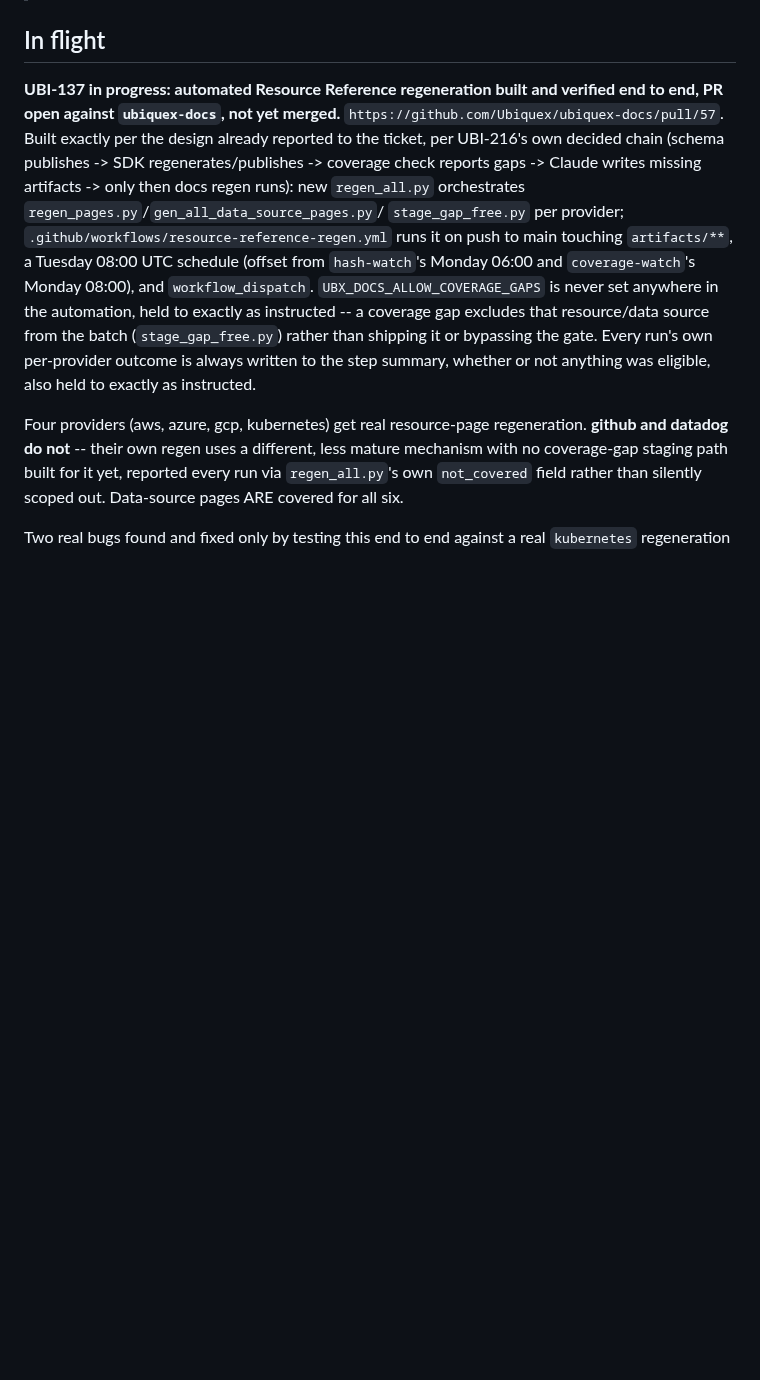
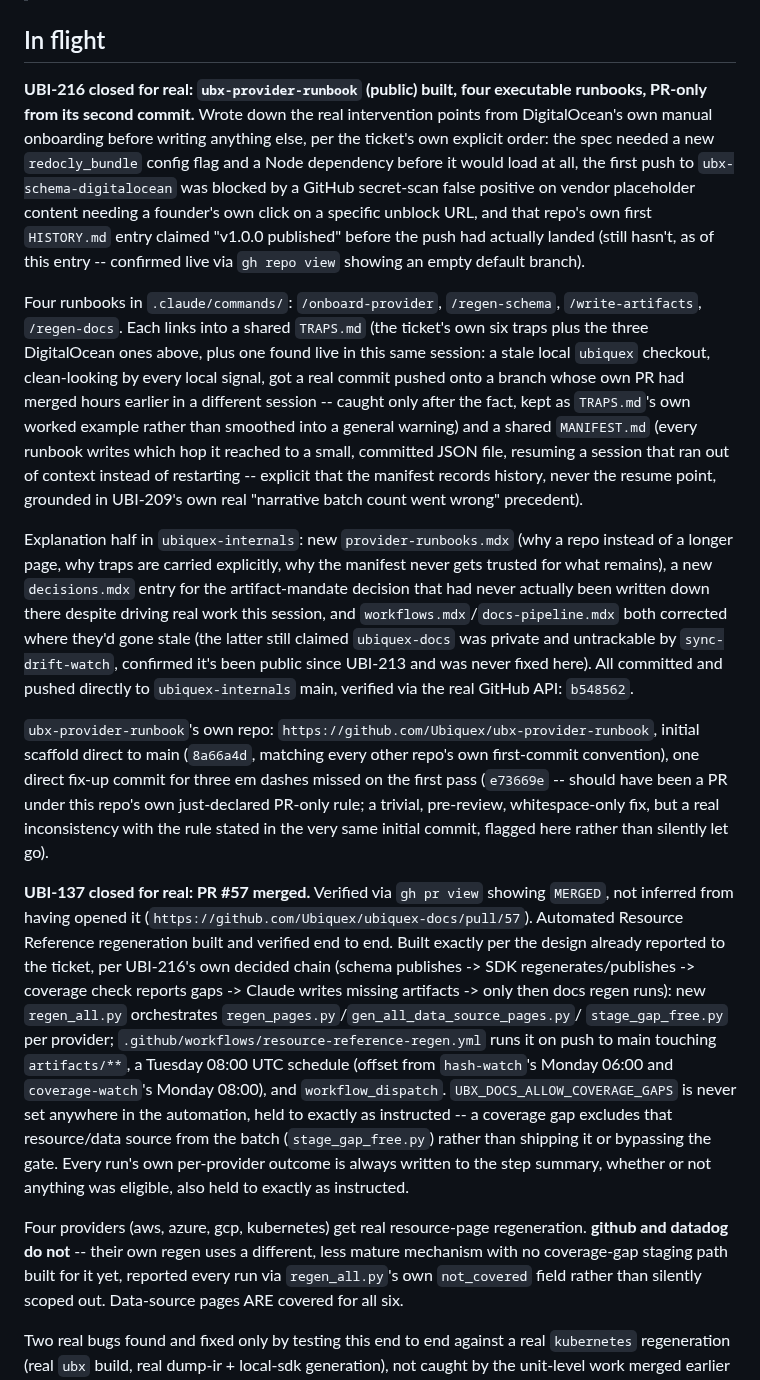
Before and after one commit to Ubiquex/ubiquex, a Markdown page: STATE.md, the part around the change. GitHub-like rendering; blank space fills up the shorter version.

Commit message:
state: UBI-216 -- ubx-provider-runbook built, UBI-137 PR #57 confirmed merged

```diff
--- a/STATE.md
+++ b/STATE.md
@@ -7,10 +7,55 @@
 
 ## In flight
 
-**UBI-137 in progress: automated Resource Reference regeneration built and
-verified end to end, PR open against `ubiquex-docs`, not yet merged.**
-`https://github.com/Ubiquex/ubiquex-docs/pull/57`. Built exactly per the
-design already reported to the ticket, per UBI-216's own decided chain
+**UBI-216 closed for real: `ubx-provider-runbook` (public) built, four
+executable runbooks, PR-only from its second commit.** Wrote down the
+real intervention points from DigitalOcean's own manual onboarding
+before writing anything else, per the ticket's own explicit order: the
+spec needed a new `redocly_bundle` config flag and a Node dependency
+before it would load at all, the first push to `ubx-schema-digitalocean`
+was blocked by a GitHub secret-scan false positive on vendor placeholder
+content needing a founder's own click on a specific unblock URL, and
+that repo's own first `HISTORY.md` entry claimed "v1.0.0 published"
+before the push had actually landed (still hasn't, as of this entry --
+confirmed live via `gh repo view` showing an empty default branch).
+
+Four runbooks in `.claude/commands/`: `/onboard-provider`,
+`/regen-schema`, `/write-artifacts`, `/regen-docs`. Each links into a
+shared `TRAPS.md` (the ticket's own six traps plus the three DigitalOcean
+ones above, plus one found live in this same session: a stale local
+`ubiquex` checkout, clean-looking by every local signal, got a real
+commit pushed onto a branch whose own PR had merged hours earlier in a
+different session -- caught only after the fact, kept as `TRAPS.md`'s own
+worked example rather than smoothed into a general warning) and a shared
+`MANIFEST.md` (every runbook writes which hop it reached to a small,
+committed JSON file, resuming a session that ran out of context instead
+of restarting -- explicit that the manifest records history, never the
+resume point, grounded in UBI-209's own real "narrative batch count went
+wrong" precedent).
+
+Explanation half in `ubiquex-internals`: new `provider-runbooks.mdx`
+(why a repo instead of a longer page, why traps are carried explicitly,
+why the manifest never gets trusted for what remains), a new
+`decisions.mdx` entry for the artifact-mandate decision that had never
+actually been written down there despite driving real work this session,
+and `workflows.mdx`/`docs-pipeline.mdx` both corrected where they'd gone
+stale (the latter still claimed `ubiquex-docs` was private and
+untrackable by `sync-drift-watch`, confirmed it's been public since
+UBI-213 and was never fixed here). All committed and pushed directly to
+`ubiquex-internals` main, verified via the real GitHub API: `b548562`.
+
+`ubx-provider-runbook`'s own repo: `https://github.com/Ubiquex/ubx-provider-runbook`,
+initial scaffold direct to main (`8a66a4d`, matching every other repo's
+own first-commit convention), one direct fix-up commit for three em
+dashes missed on the first pass (`e73669e` -- should have been a PR under
+this repo's own just-declared PR-only rule; a trivial, pre-review,
+whitespace-only fix, but a real inconsistency with the rule stated in
+the very same initial commit, flagged here rather than silently let go).
+
+**UBI-137 closed for real: PR #57 merged.** Verified via `gh pr view`
+showing `MERGED`, not inferred from having opened it (`https://github.com/Ubiquex/ubiquex-docs/pull/57`).
+Automated Resource Reference regeneration built and verified end to end.
+Built exactly per the design already reported to the ticket, per UBI-216's own decided chain
 (schema publishes -> SDK regenerates/publishes -> coverage check reports
 gaps -> Claude writes missing artifacts -> only then docs regen runs):
 new `regen_all.py` orchestrates `regen_pages.py`/`gen_all_data_source_pages.py`/
```
